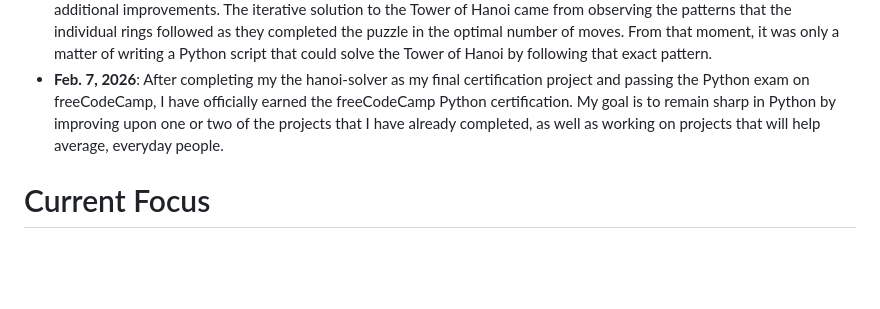
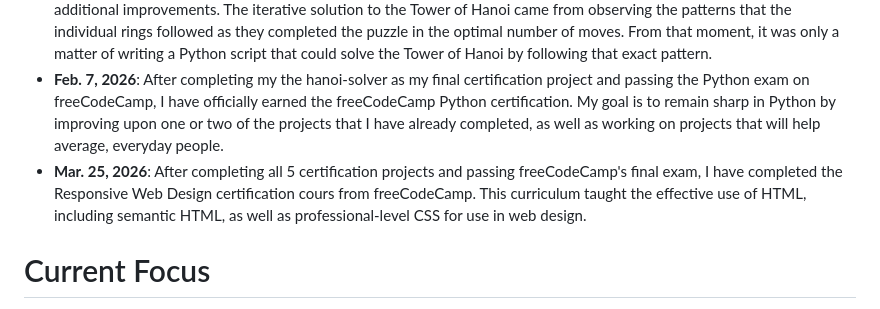
Before and after one commit to TStockelman-Dev/Learning-Journey, a Markdown page: README.md, the part around the change. GitHub-like rendering; blank space fills up the shorter version.

Commit message:
Add milestone for Responsive Web Design certification

```diff
--- a/README.md
+++ b/README.md
@@ -72,6 +72,7 @@ Several key milestones along this journey stand out as important. This section w
 <ul>
   <li><strong>Feb. 5, 2026</strong>: After two long days of working through the solutions to the Tower of Hanoi algorithm, I finally discovered and programmed an iterative solution to the Tower of Hanoi problem that will solve for any number of starting disks up to 20 in 2^n - 1 moves, and will display the each individual move needed to complete the puzzle, all in 30 seconds or less. Future improvements are planned for this project to reduce the space complexity of the hanoi-solver and to provide additional improvements. The iterative solution to the Tower of Hanoi came from observing the patterns that the individual rings followed as they completed the puzzle in the optimal number of moves. From that moment, it was only a matter of writing a Python script that could solve the Tower of Hanoi by following that exact pattern.</li>
   <li><strong>Feb. 7, 2026</strong>: After completing my the hanoi-solver as my final certification project and passing the Python exam on freeCodeCamp, I have officially earned the freeCodeCamp Python certification. My goal is to remain sharp in Python by improving upon one or two of the projects that I have already completed, as well as working on projects that will help average, everyday people.</li>
+  <li><strong>Mar. 25, 2026</strong>: After completing all 5 certification projects and passing freeCodeCamp's final exam, I have completed the Responsive Web Design certification cours from freeCodeCamp. This curriculum taught the effective use of HTML, including semantic HTML, as well as professional-level CSS for use in web design.</li>
 </ul>
 
 # Current Focus
```
